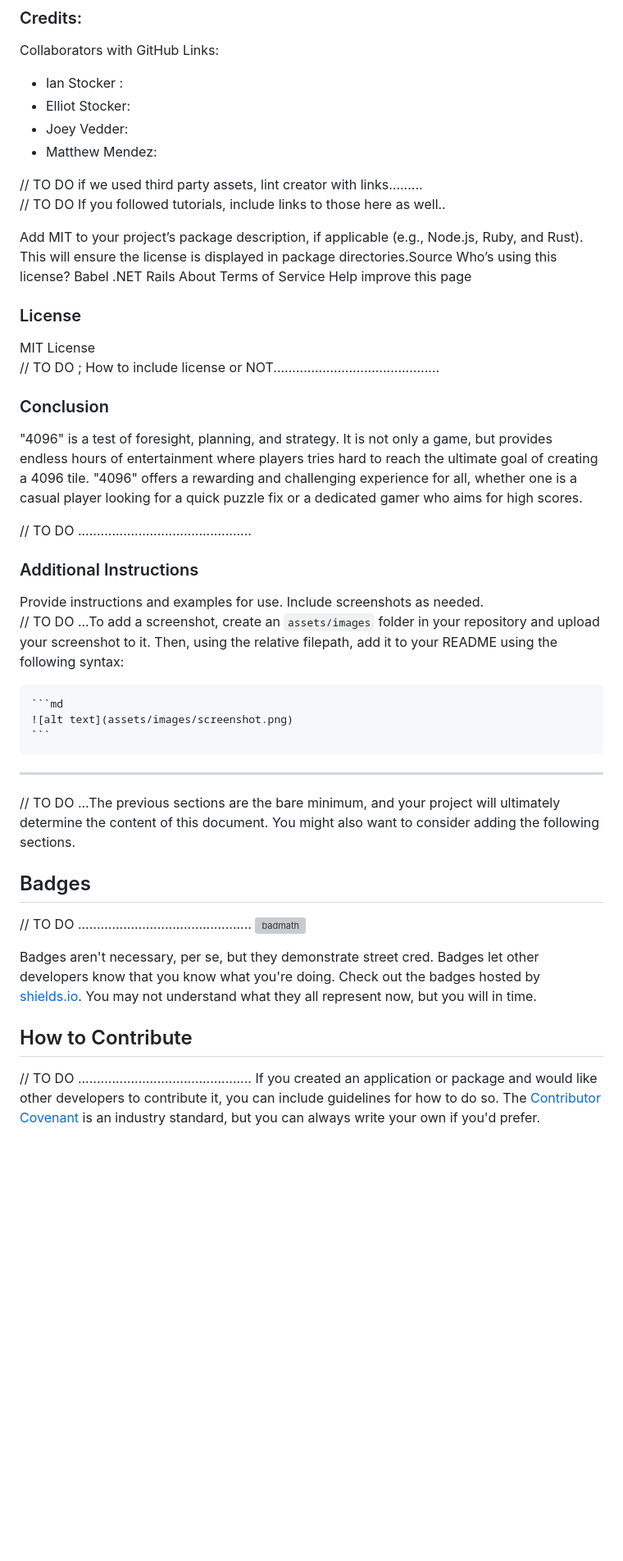
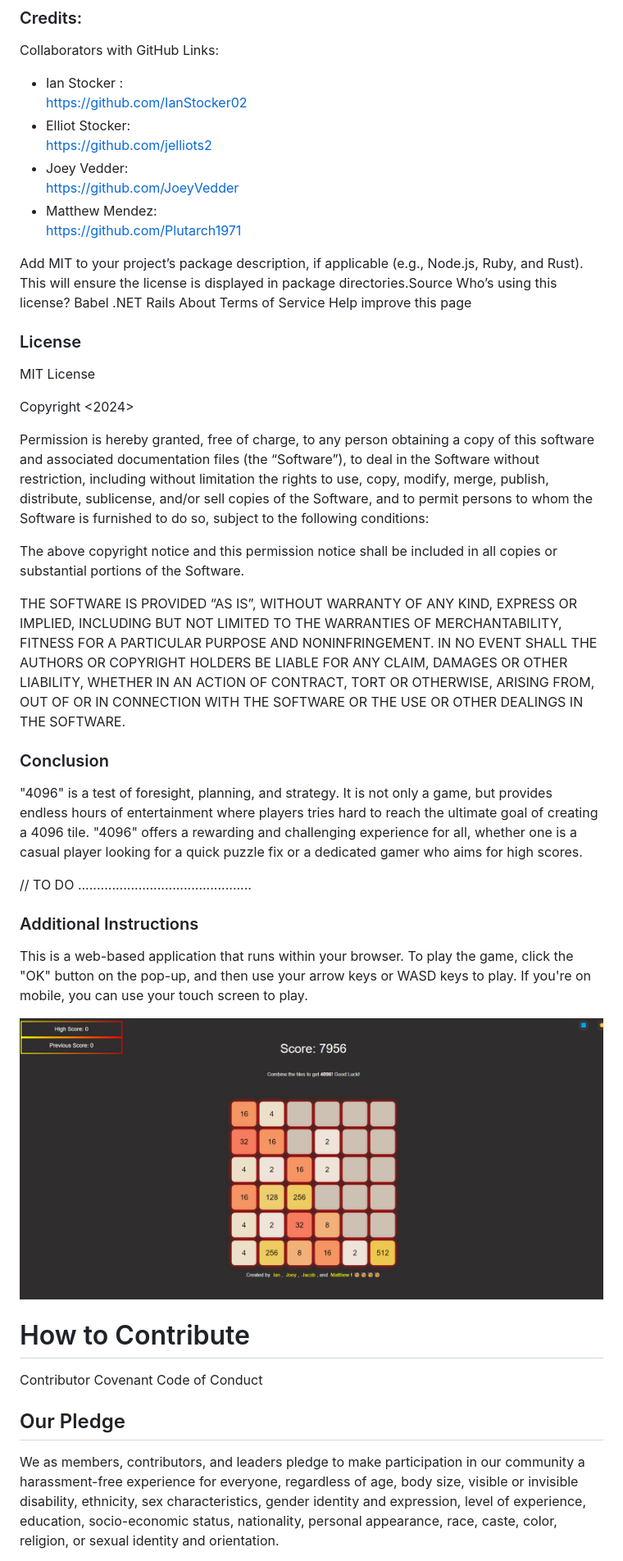
Before and after one commit to JoeyVedder/4096, a Markdown page: README.md, the part around the change printed below. Shown: that part at 82% size. GitHub-like rendering; pictures changed too: assets/screenshot/screenshot.png (added); blank space fills up the shorter version; grey boxes are pictures that could not be loaded.

````diff
--- a/README.md
+++ b/README.md
@@ -85,16 +85,10 @@ __Merging Tiles:__ If two tiles of same vallue touch each other while moving, th
 ### Credits:
 Collaborators with GitHub Links:
 
-  * Ian Stocker :
-  * Elliot Stocker: <br>
-  * Joey Vedder: <br>
-  * Matthew Mendez: <br>
-<font color="green">
-// TO DO  if we used third party assets, lint creator with links.........</font>
-
-
-<font color="green">// TO DO  If you followed tutorials, include links to those here as well..</font>
-
+  * Ian Stocker : <br> https://github.com/IanStocker02
+  * Elliot Stocker: <br> https://github.com/jelliots2
+  * Joey Vedder: <br> https://github.com/JoeyVedder
+  * Matthew Mendez: <br> https://github.com/Plutarch1971
 
 
 <font color="green">Add MIT to your project’s package description, if applicable (e.g., Node.js, Ruby, and Rust). This will ensure the license is displayed in package directories.Source
@@ -109,7 +103,14 @@ About Terms of Service Help improve this page</font>
 
 ### License
 MIT License<br>
-<font color="green">// TO DO  ; How to include license or NOT............................................</font>
+
+Copyright <2024>
+
+Permission is hereby granted, free of charge, to any person obtaining a copy of this software and associated documentation files (the “Software”), to deal in the Software without restriction, including without limitation the rights to use, copy, modify, merge, publish, distribute, sublicense, and/or sell copies of the Software, and to permit persons to whom the Software is furnished to do so, subject to the following conditions:
+
+The above copyright notice and this permission notice shall be included in all copies or substantial portions of the Software.
+
+THE SOFTWARE IS PROVIDED “AS IS”, WITHOUT WARRANTY OF ANY KIND, EXPRESS OR IMPLIED, INCLUDING BUT NOT LIMITED TO THE WARRANTIES OF MERCHANTABILITY, FITNESS FOR A PARTICULAR PURPOSE AND NONINFRINGEMENT. IN NO EVENT SHALL THE AUTHORS OR COPYRIGHT HOLDERS BE LIABLE FOR ANY CLAIM, DAMAGES OR OTHER LIABILITY, WHETHER IN AN ACTION OF CONTRACT, TORT OR OTHERWISE, ARISING FROM, OUT OF OR IN CONNECTION WITH THE SOFTWARE OR THE USE OR OTHER DEALINGS IN THE SOFTWARE.
 
 ### Conclusion
 "4096" is a test of foresight, planning, and  strategy. It is not only a game, but provides endless hours of entertainment where players tries hard to reach the ultimate goal of creating a 4096 tile. "4096" offers a rewarding and challenging experience for all, whether one is a casual player looking for a quick puzzle fix or a dedicated gamer who aims for high scores.<br>
@@ -118,26 +119,25 @@ MIT License<br>
 
 
 ### Additional Instructions
-Provide instructions and examples for use. Include screenshots as needed.<br>
-<font color="green">// TO DO ...To add a screenshot, create an `assets/images` folder in your repository and upload your screenshot to it. Then, using the relative filepath, add it to your README using the following syntax:
+This is a web-based application that runs within your browser. To play the game, click the "OK" button on the pop-up, and then use your arrow keys or WASD keys to play. If you're on mobile, you can use your touch screen to play.<br>
 
-    ```md
-    ![alt text](assets/images/screenshot.png)
-    ```
-</font>
 
----
-
- <font color="green">// TO DO ...The previous sections are the bare minimum, and your project will ultimately determine the content of this document. You might also want to consider adding the following sections.</font>
-
-## Badges
-<font color="green">// TO DO  ..............................................
-![badmath](https://img.shields.io/github/languages/top/lernantino/badmath)
-
-Badges aren't necessary, per se, but they demonstrate street cred. Badges let other developers know that you know what you're doing. Check out the badges hosted by [shields.io](https://shields.io/). You may not understand what they all represent now, but you will in time.</font><br>
+![Alt text](assets/screenshot/screenshot.png)
 
 
 
-## How to Contribute
-<font color="green">// TO DO  ..............................................
-If you created an application or package and would like other developers to contribute it, you can include guidelines for how to do so. The [Contributor Covenant](https://www.contributor-covenant.org/) is an industry standard, but you can always write your own if you'd prefer.
+
+
+# How to Contribute
+
+ Contributor Covenant Code of Conduct
+
+## Our Pledge
+
+We as members, contributors, and leaders pledge to make participation in our
+community a harassment-free experience for everyone, regardless of age, body
+size, visible or invisible disability, ethnicity, sex characteristics, gender
+identity and expression, level of experience, education, socio-economic status,
+nationality, personal appearance, race, caste, color, religion, or sexual
+identity and orientation.
+
````
Also changed, not shown: other parts of README.md (+121 -0 lines).
